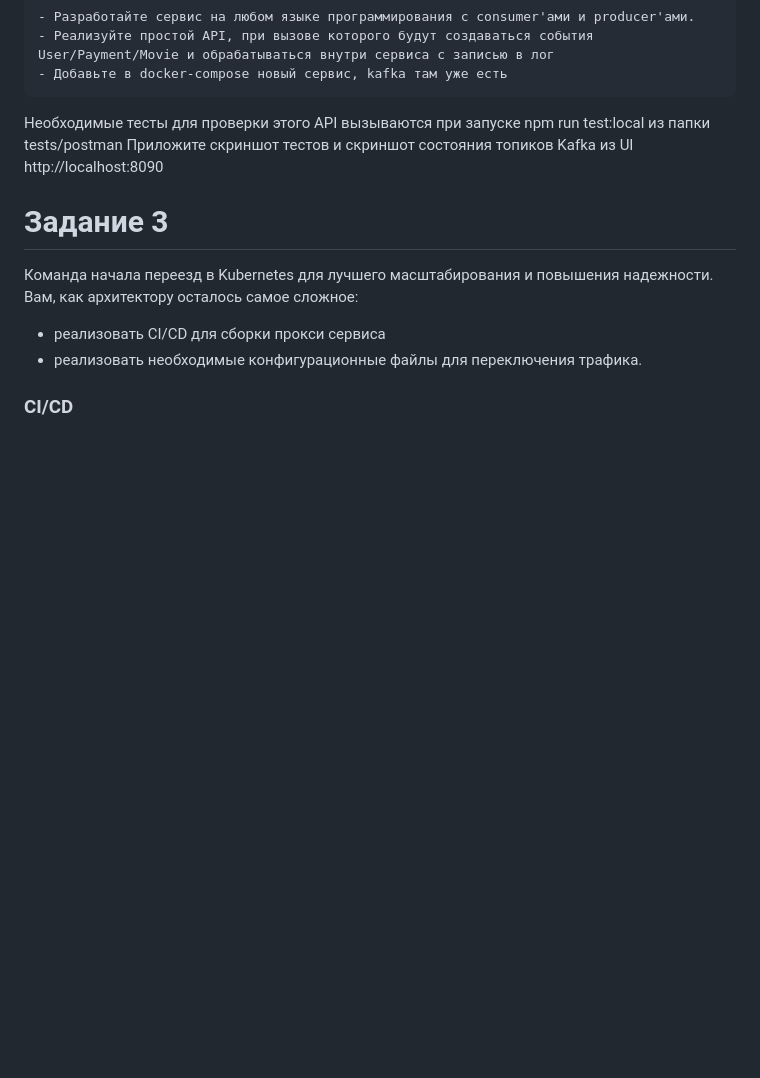
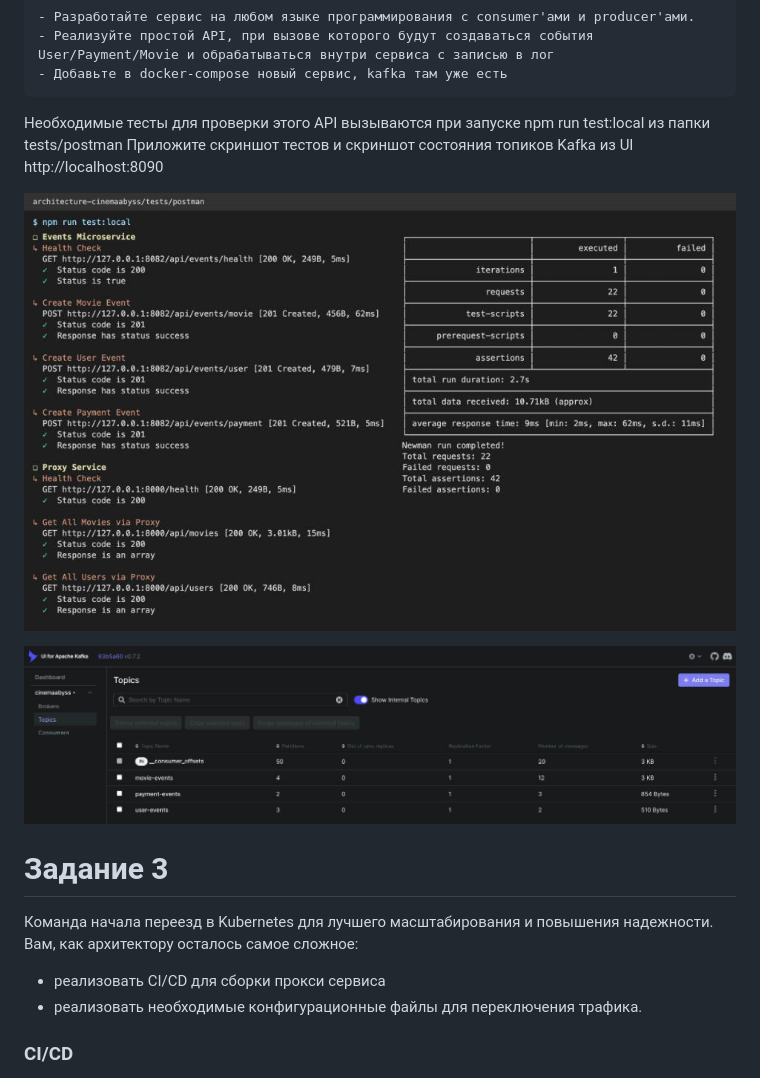
Before and after one commit to KirylNik/architecture-cinemaabyss, a Markdown page: Project_template.md, the part around the change. GitHub-like rendering; pictures changed too: screenshots/task2-kafka-topics.png (added), screenshots/task2-tests.png (added); blank space fills up the shorter version.

Commit message:
Task 2: add screenshots of tests and Kafka topics

```diff
--- a/Project_template.md
+++ b/Project_template.md
@@ -60,6 +60,10 @@
 
 Необходимые тесты для проверки этого API вызываются при запуске npm run test:local из папки tests/postman
 Приложите скриншот тестов и скриншот состояния топиков Kafka из UI http://localhost:8090
+
+![Результат postman-тестов](screenshots/task2-tests.png)
+
+![Топики Kafka в Kafka UI](screenshots/task2-kafka-topics.png)
 
 # Задание 3
 
```
